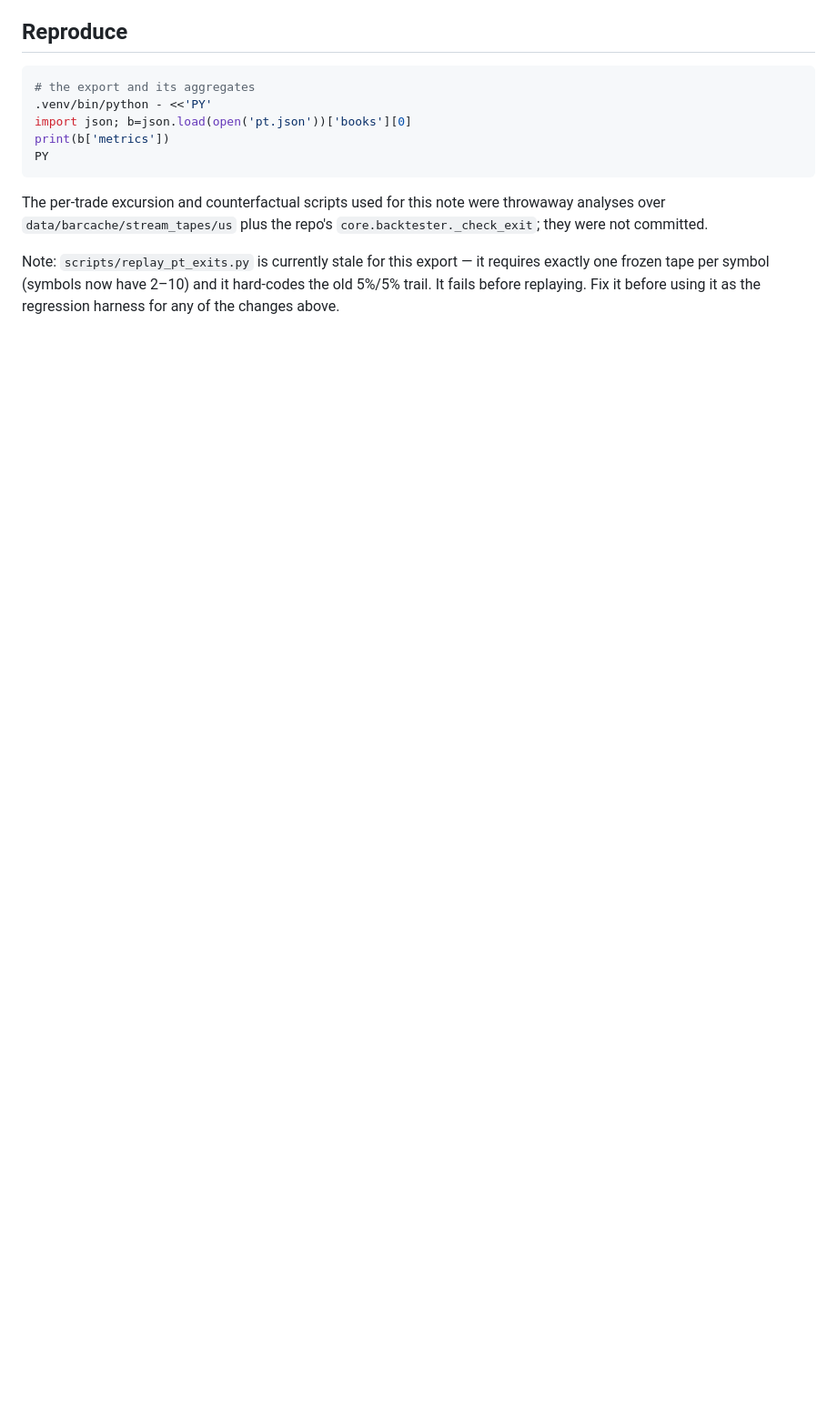
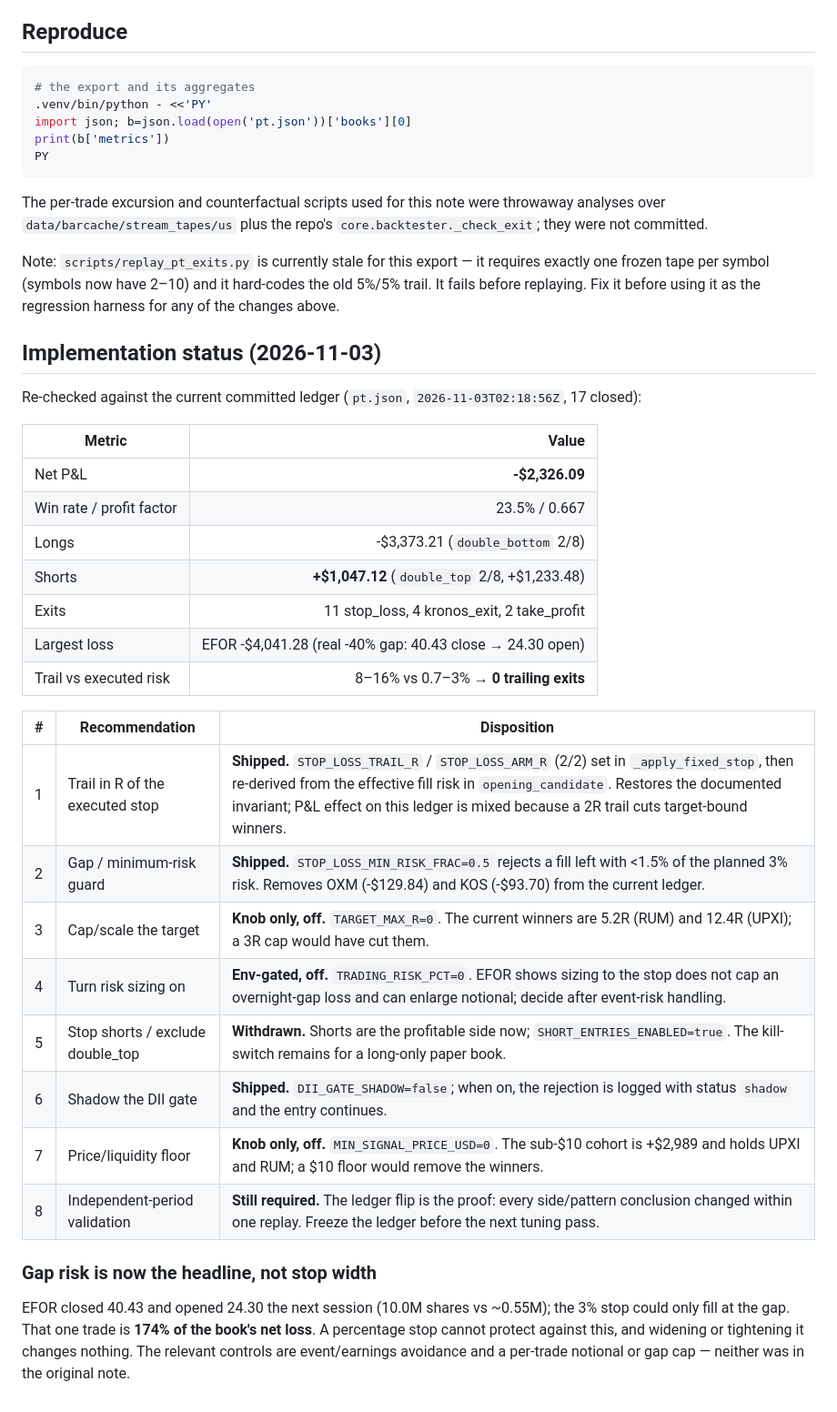
Before and after one commit to edos4/trading, a Markdown page: findings.md, the part around one of its changes. Shown at 91% size. Drawn GitHub-style; blank space fills up the shorter version.

Commit message:
docs(findings): record ledger drift and what shipped
The live paper stream rewrote pt.json while the note was being acted on: the
committed ledger is now 17 trades at -$2,326.09, with shorts +$1,047 and longs
-$3,373 (one real -40% overnight gap in EFOR). The short and price-floor
recommendations do not survive on the current ledger, so they were not shipped
as defaults. Record the surviving fixes, the withdrawn ones and the gap-risk
finding.

```diff
--- a/findings.md
+++ b/findings.md
@@ -227,3 +240,38 @@ Note: `scripts/replay_pt_exits.py` is currently stale for this export — it
 requires exactly one frozen tape per symbol (symbols now have 2–10) and it
 hard-codes the old 5%/5% trail. It fails before replaying. Fix it before using
 it as the regression harness for any of the changes above.
+
+## Implementation status (2026-11-03)
+
+Re-checked against the current committed ledger (`pt.json`,
+`2026-11-03T02:18:56Z`, 17 closed):
+
+| Metric | Value |
+|---|---:|
+| Net P&L | **-$2,326.09** |
+| Win rate / profit factor | 23.5% / 0.667 |
+| Longs | -$3,373.21 (`double_bottom` 2/8) |
+| Shorts | **+$1,047.12** (`double_top` 2/8, +$1,233.48) |
+| Exits | 11 stop_loss, 4 kronos_exit, 2 take_profit |
+| Largest loss | EFOR -$4,041.28 (real -40% gap: 40.43 close → 24.30 open) |
+| Trail vs executed risk | 8–16% vs 0.7–3% → **0 trailing exits** |
+
+| # | Recommendation | Disposition |
+|---|---|---|
+| 1 | Trail in R of the executed stop | **Shipped.** `STOP_LOSS_TRAIL_R` / `STOP_LOSS_ARM_R` (2/2) set in `_apply_fixed_stop`, then re-derived from the effective fill risk in `opening_candidate`. Restores the documented invariant; P&L effect on this ledger is mixed because a 2R trail cuts target-bound winners. |
+| 2 | Gap / minimum-risk guard | **Shipped.** `STOP_LOSS_MIN_RISK_FRAC=0.5` rejects a fill left with <1.5% of the planned 3% risk. Removes OXM (-$129.84) and KOS (-$93.70) from the current ledger. |
+| 3 | Cap/scale the target | **Knob only, off.** `TARGET_MAX_R=0`. The current winners are 5.2R (RUM) and 12.4R (UPXI); a 3R cap would have cut them. |
+| 4 | Turn risk sizing on | **Env-gated, off.** `TRADING_RISK_PCT=0`. EFOR shows sizing to the stop does not cap an overnight-gap loss and can enlarge notional; decide after event-risk handling. |
+| 5 | Stop shorts / exclude double_top | **Withdrawn.** Shorts are the profitable side now; `SHORT_ENTRIES_ENABLED=true`. The kill-switch remains for a long-only paper book. |
+| 6 | Shadow the DII gate | **Shipped.** `DII_GATE_SHADOW=false`; when on, the rejection is logged with status `shadow` and the entry continues. |
+| 7 | Price/liquidity floor | **Knob only, off.** `MIN_SIGNAL_PRICE_USD=0`. The sub-$10 cohort is +$2,989 and holds UPXI and RUM; a $10 floor would remove the winners. |
+| 8 | Independent-period validation | **Still required.** The ledger flip is the proof: every side/pattern conclusion changed within one replay. Freeze the ledger before the next tuning pass. |
+
+### Gap risk is now the headline, not stop width
+
+EFOR closed 40.43 and opened 24.30 the next session (10.0M shares vs ~0.55M);
+the 3% stop could only fill at the gap. That one trade is **174% of the book's
+net loss**. A percentage stop cannot protect against this, and widening or
+tightening it changes nothing. The relevant controls are event/earnings
+avoidance and a per-trade notional or gap cap — neither was in the original
+note.
```
Also changed, not shown: other parts of findings.md (+14 -1 lines).
